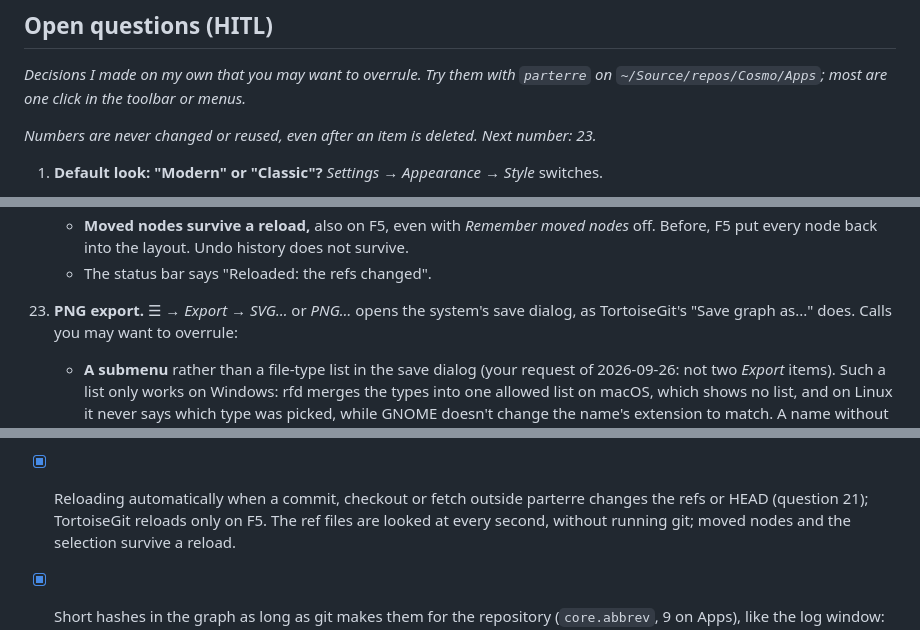
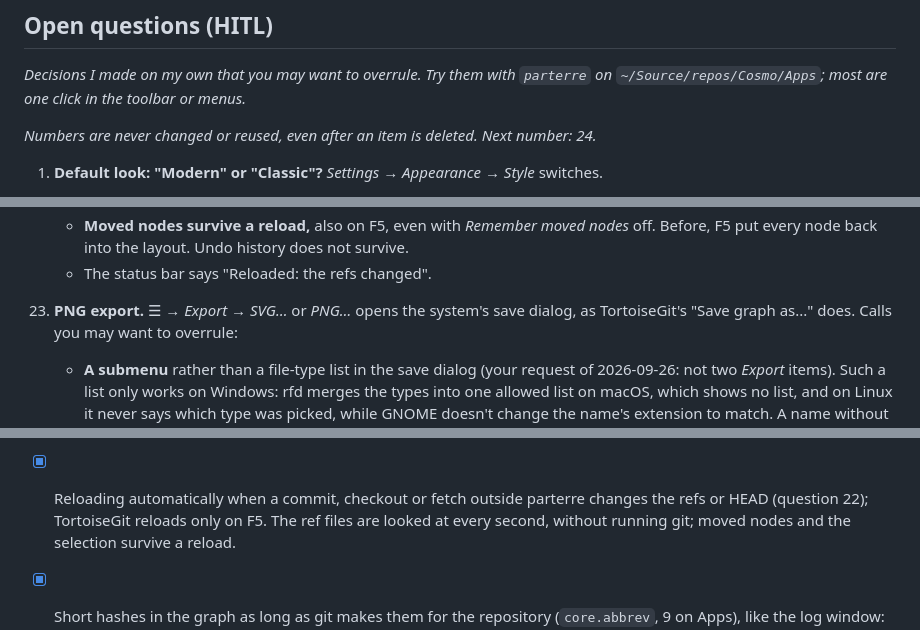
Before and after one commit to aquamoth/gitgraph, a Markdown page: TODO.md, 3 parts joined by grey strips. Drawn GitHub-style.

Commit message:
TODO: renumber questions 22 and 23 after main took 21
Co-Authored-By: Claude Opus 5.5 (1M context) <noreply@anthropic.com>

```diff
--- a/TODO.md
+++ b/TODO.md
@@ -5,7 +5,7 @@
 _Decisions I made on my own that you may want to overrule. Try them with `parterre` on
 `~/Source/repos/Cosmo/Apps`; most are one click in the toolbar or menus._
 
-_Numbers are never changed or reused, even after an item is deleted. Next number: 23._
+_Numbers are never changed or reused, even after an item is deleted. Next number: 24._
 
 1. **Default look: "Modern" or "Classic"?** *Settings → Appearance → Style* switches.
    - **Classic** is TortoiseGit: straight edges, every edge drawn separately, rows as wide as
@@ -283,7 +283,7 @@ _Numbers are never changed or reused, even after an item is deleted. Next number
       F5 put every node back into the layout. Undo history does not survive.
     - The status bar says "Reloaded: the refs changed".
 
-22. **PNG export.** ☰ → *Export* → *SVG…* or *PNG…* opens the system's save dialog, as
+23. **PNG export.** ☰ → *Export* → *SVG…* or *PNG…* opens the system's save dialog, as
     TortoiseGit's "Save graph as..." does. Calls you may want to overrule:
     - **A submenu** rather than a file-type list in the save dialog (your request of
       2026-09-26: not two *Export* items). Such a list only works on Windows: rfd merges the
@@ -461,7 +461,7 @@ _Numbers are never changed or reused, even after an item is deleted. Next number
       window managers get a "not maximizable" hint), and minimize stays. Not checked by hand on
       any platform.
 - [x] Reloading automatically when a commit, checkout or fetch outside parterre changes the
-      refs or HEAD (question 21); TortoiseGit reloads only on F5. The ref files are looked at
+      refs or HEAD (question 22); TortoiseGit reloads only on F5. The ref files are looked at
       every second, without running git; moved nodes and the selection survive a reload.
 - [x] Short hashes in the graph as long as git makes them for the repository (`core.abbrev`,
       9 on Apps), like the log window: node labels, tooltips, the status bar and the SVG
```
Also changed, not shown: other parts of TODO.md (+2 -2 lines).
